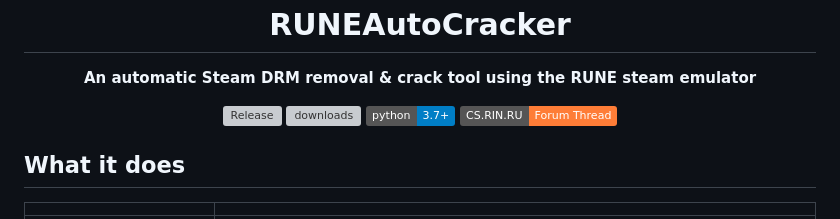
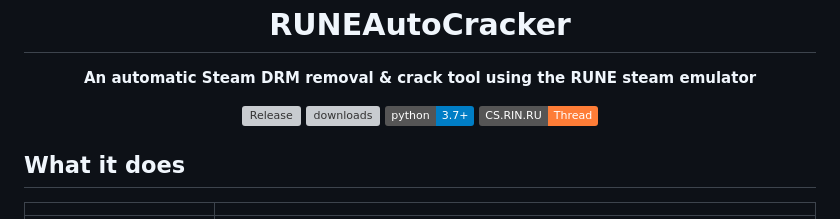
Before and after one commit to Mush-iii/RUNEAutoCracker, a Markdown page: README.md, the part around the change. Drawn GitHub-style; badges without logos; grey boxes are pictures that could not be loaded.

```diff
--- a/README.md
+++ b/README.md
@@ -7,7 +7,7 @@
 <a href="https://github.com/Mush-iii/RUNEAutoCracker/releases"><img src="https://img.shields.io/github/v/release/Mush-iii/RUNEAutoCracker" alt="Release"></a>
 <a href="https://github.com/Mush-iii/RUNEAutoCracker/releases"><img src="https://img.shields.io/github/downloads/Mush-iii/RUNEAutoCracker/total" alt="downloads"></a>
 <img src="https://img.shields.io/badge/python-3.7%2B-blue" alt="Python">
-<a href="https://cs.rin.ru/forum/viewtopic.php?f=20&t=159883"><img src="https://img.shields.io/badge/CS.RIN.RU-Forum%20Thread-orange" alt="Thread"></a>
+<a href="https://cs.rin.ru/forum/viewtopic.php?f=20&t=159883"><img src="https://img.shields.io/badge/CS.RIN.RU-Thread-orange" alt="Thread"></a>
 
 </div>
 
```
